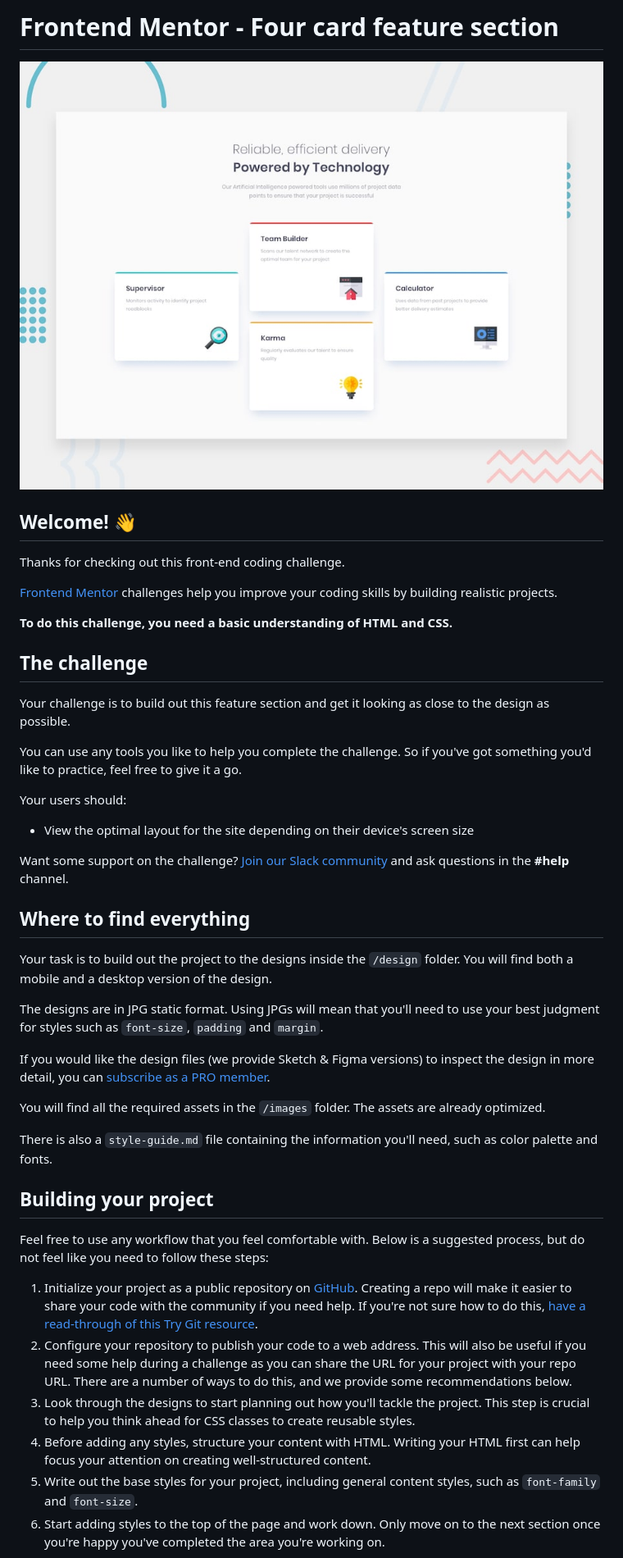
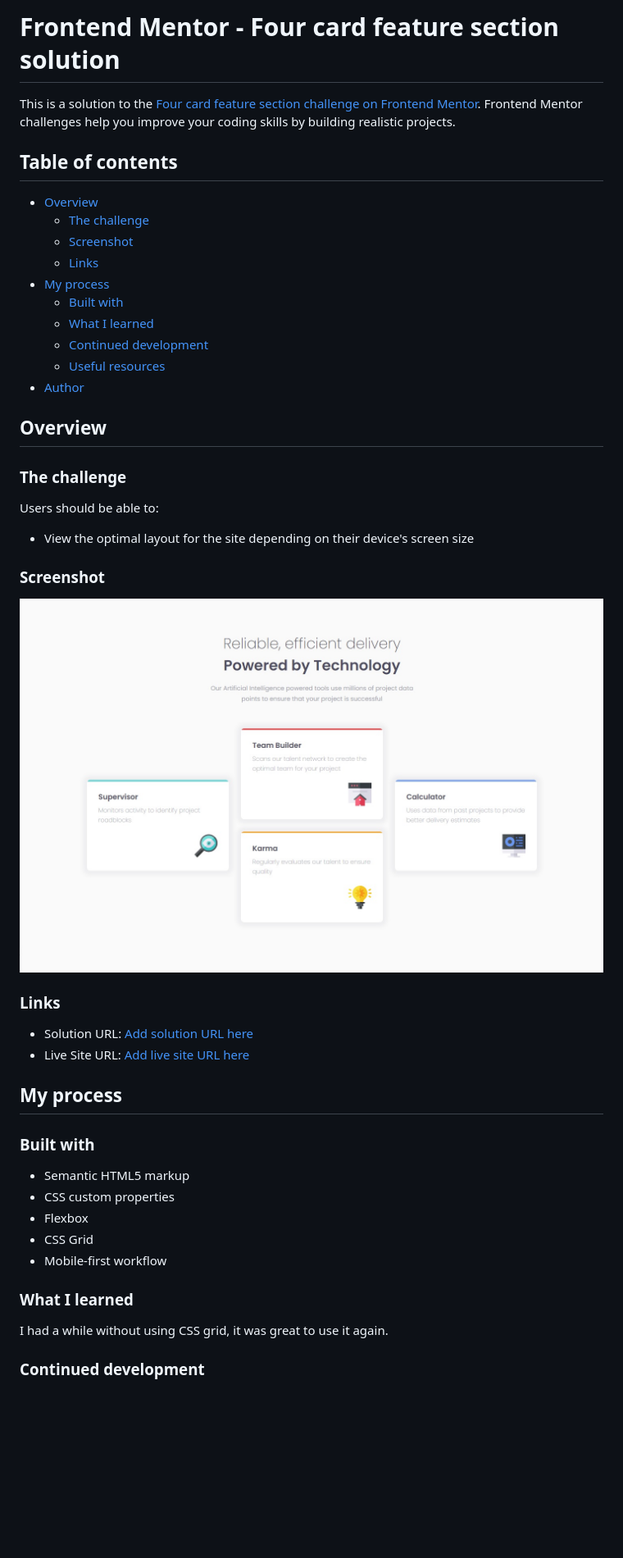
Before and after one commit to cervantesdeveloper/fem10, a Markdown page: README.md, the part around the change printed below. Shown: that part at 82% size. Rendered like a GitHub page; pictures changed too: screenshot.jpg (added); blank space fills up the shorter version.

Commit message:
finish develop

```diff
--- a/README.md
+++ b/README.md
@@ -1,47 +1,49 @@
-# Frontend Mentor - Four card feature section
+# Frontend Mentor - Four card feature section solution
 
-![Design preview for the Four card feature section coding challenge](./design/desktop-preview.jpg)
+This is a solution to the [Four card feature section challenge on Frontend Mentor](https://www.frontendmentor.io/challenges/four-card-feature-section-weK1eFYK). Frontend Mentor challenges help you improve your coding skills by building realistic projects.
 
-## Welcome! 👋
+## Table of contents
 
-Thanks for checking out this front-end coding challenge.
+- [Overview](#overview)
+  - [The challenge](#the-challenge)
+  - [Screenshot](#screenshot)
+  - [Links](#links)
+- [My process](#my-process)
+  - [Built with](#built-with)
+  - [What I learned](#what-i-learned)
+  - [Continued development](#continued-development)
+  - [Useful resources](#useful-resources)
+- [Author](#author)
+## Overview
 
-[Frontend Mentor](https://www.frontendmentor.io) challenges help you improve your coding skills by building realistic projects.
+### The challenge
 
-**To do this challenge, you need a basic understanding of HTML and CSS.**
-
-## The challenge
-
-Your challenge is to build out this feature section and get it looking as close to the design as possible.
-
-You can use any tools you like to help you complete the challenge. So if you've got something you'd like to practice, feel free to give it a go.
-
-Your users should:
+Users should be able to:
 
 - View the optimal layout for the site depending on their device's screen size
 
-Want some support on the challenge? [Join our Slack community](https://www.frontendmentor.io/slack) and ask questions in the **#help** channel.
+### Screenshot
 
-## Where to find everything
+![](./screenshot.jpg)
 
-Your task is to build out the project to the designs inside the `/design` folder. You will find both a mobile and a desktop version of the design.
+### Links
 
-The designs are in JPG static format. Using JPGs will mean that you'll need to use your best judgment for styles such as `font-size`, `padding` and `margin`.
+- Solution URL: [Add solution URL here](https://github.com/cervantesdeveloper/fem10.git)
+- Live Site URL: [Add live site URL here](https://app.netlify.com/sites/fem10/overview)
 
-If you would like the design files (we provide Sketch & Figma versions) to inspect the design in more detail, you can [subscribe as a PRO member](https://www.frontendmentor.io/pro).
+## My process
 
-You will find all the required assets in the `/images` folder. The assets are already optimized.
+### Built with
 
-There is also a `style-guide.md` file containing the information you'll need, such as color palette and fonts.
+- Semantic HTML5 markup
+- CSS custom properties
+- Flexbox
+- CSS Grid
+- Mobile-first workflow
 
-## Building your project
+### What I learned
 
-Feel free to use any workflow that you feel comfortable with. Below is a suggested process, but do not feel like you need to follow these steps:
+I had a while without using CSS grid, it was great to use it again.
 
-1. Initialize your project as a public repository on [GitHub](https://github.com/). Creating a repo will make it easier to share your code with the community if you need help. If you're not sure how to do this, [have a read-through of this Try Git resource](https://try.github.io/).
-2. Configure your repository to publish your code to a web address. This will also be useful if you need some help during a challenge as you can share the URL for your project with your repo URL. There are a number of ways to do this, and we provide some recommendations below.
-3. Look through the designs to start planning out how you'll tackle the project. This step is crucial to help you think ahead for CSS classes to create reusable styles.
-4. Before adding any styles, structure your content with HTML. Writing your HTML first can help focus your attention on creating well-structured content.
-5. Write out the base styles for your project, including general content styles, such as `font-family` and `font-size`.
-6. Start adding styles to the top of the page and work down. Only move on to the next section once you're happy you've completed the area you're working on.
+### Continued development
 
```
Also changed, not shown: other parts of README.md (+6 -39 lines), README-template.md (deleted, +0 -110 lines), 4 other files.
